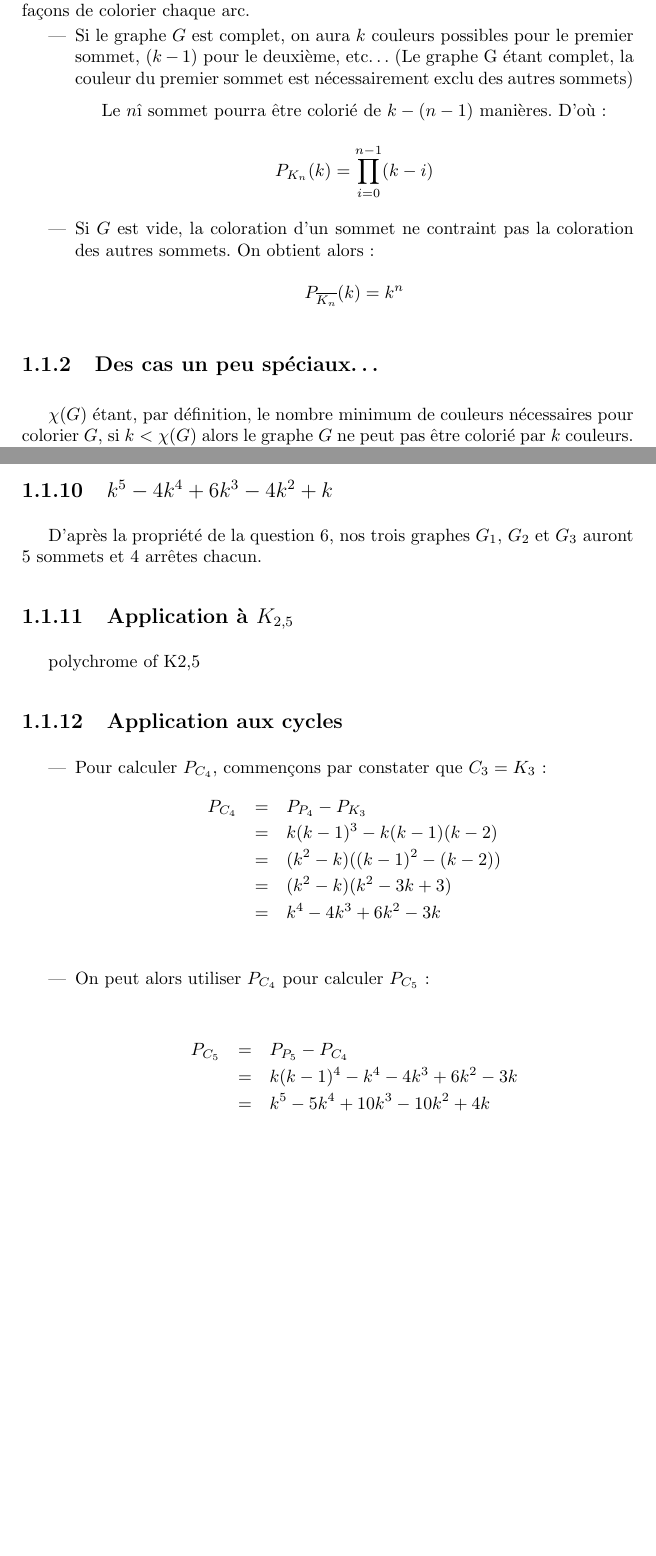
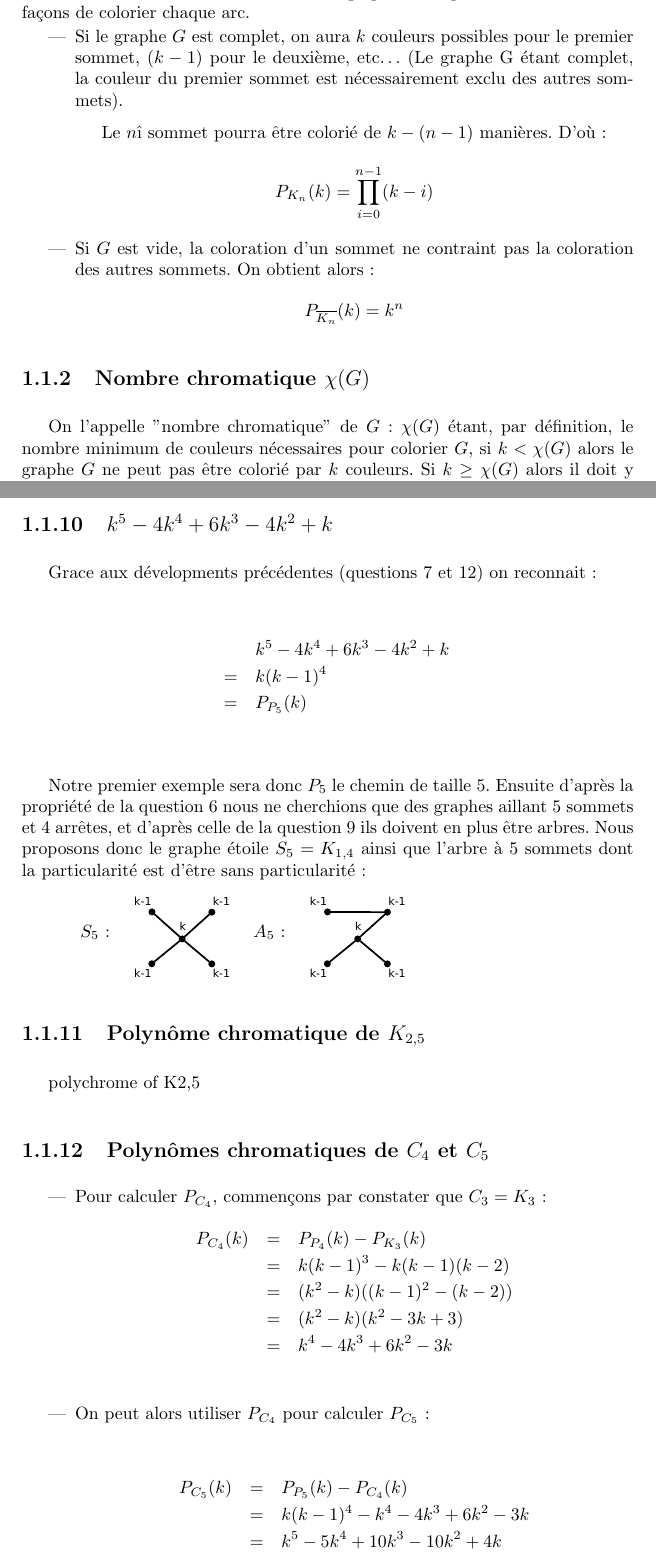
Before and after one commit to marminthibaut/acc-tp, a LaTeX book (Rapport/acc_tp.tex, which reads Rapport/ex1.tex): two parts of pages 5 and 9 of 29 before the commit and two parts of pages 5 and 9 of 31 after it, joined at a grey line, cut so that both start at the same text, the shorter picture padded with empty space. Compiled offline with pdfLaTeX.

Commit message:
ex1 trouver 3 graphes...

```diff
--- a/Rapport/ex1.tex
+++ b/Rapport/ex1.tex
@@ -2,6 +2,6 @@
 Le nombre de manières de colorier un graphe est le produit des nombres de façons de colorier chaque arc.
 \begin{itemize}
-\item Si le graphe $G$ est complet, on aura $k$ couleurs possibles pour le premier sommet, $(k-1)$ pour le deuxième, etc\ldots (Le graphe G étant complet, la couleur du premier sommet est nécessairement exclu des autres sommets)
+\item Si le graphe $G$ est complet, on aura $k$ couleurs possibles pour le premier sommet, $(k-1)$ pour le deuxième, etc\ldots (Le graphe G étant complet, la couleur du premier sommet est nécessairement exclu des autres sommets).
 
 Le $n$\^{ième} sommet pourra être colorié de $k-(n-1)$ manières. D'où :
 \[ P_{K_n}(k)=\prod_{i=0}^{n-1}(k-i) \]
@@ -10,8 +10,8 @@
 \[ P_{\overline{K_n}}(k)=k^n \]
 \end{itemize}
 
-\subsection{Des cas un peu spéciaux\ldots}
-$\chi(G)$ étant, par définition, le nombre minimum de couleurs nécessaires pour colorier $G$, si $k < \chi(G)$ alors le graphe $G$ ne peut pas être colorié par $k$ couleurs. Si $k \geq \chi(G)$ alors il doit y avoir au moins une manière de colorier $G$, celui utilisant $\chi(G)$ couleurs.
+\subsection{Nombre chromatique $\chi(G)$}
+On l'appelle "nombre chromatique" de $G$: $\chi(G)$ étant, par définition, le nombre minimum de couleurs nécessaires pour colorier $G$, si $k < \chi(G)$ alors le graphe $G$ ne peut pas être colorié par $k$ couleurs. Si $k \geq \chi(G)$ alors il doit y avoir au moins une manière de colorier $G$, celui utilisant $\chi(G)$ couleurs.
 
 On a donc :
 \begin{displaymath}
@@ -124,16 +124,29 @@
 arbre
 
 \subsection{$k^5 - 4k^4 + 6k^3 - 4k^2 + k$}
-D'après la propriété de la question $6$, nos trois graphes $G_1$, $G_2$ et $G_3$ auront 5 sommets et 4 arrêtes chacun.
+Grace aux dévelopments précédentes (questions $7$ et $12$) on reconnait:
 
-\subsection{Application à $K_{2,5}$}
+\begin{eqnarray*}
+&&		k^5 - 4k^4 + 6k^3 - 4k^2 + k \\
+&=&		k(k-1)^4	\\
+&=&		P_{P_5}(k)	\\
+\end{eqnarray*}
+
+Notre premier exemple sera donc $P_5$ le chemin de taille $5$. Ensuite d'après la propriété de la question $6$ nous ne cherchions que des graphes aillant $5$ sommets et $4$ arrêtes, et d'après celle de la question $9$ ils doivent en plus être arbres. Nous proposons donc le graphe étoile $S_5 = K_{1,4}$ ainsi que l'arbre à $5$ sommets dont la particularité est d'être sans particularité:
+
+\begin{tabular}{llcll}
+& $S_5$ : & \raisebox{-0.5\height}{\includegraphics[width=2cm]{files/s5ex1.pdf}}
+& $A_5$ : & \raisebox{-0.5\height}{\includegraphics[width=2cm]{files/a5ex1.pdf}} \\
+\end{tabular}
+
+\subsection{Polynôme chromatique de $K_{2,5}$}
 polychrome of K2,5
 
-\subsection{Application aux cycles}
+\subsection{Polynômes chromatiques de $C_4$ et $C_5$}
 \begin {itemize}
 \item Pour calculer $P_{C_4}$, commençons par constater que $C_3 = K_3$ :
 \begin{eqnarray*}
-P_{C_4}		& = &	P_{P_4} - P_{K_3}					\\
+P_{C_4}(k)	& = &	P_{P_4}(k) - P_{K_3}(k)				\\
 			& = & 	k(k-1)^3 - k(k-1)(k-2)				\\
 			& = & 	(k^2 - k)((k-1)^2 - (k-2))			\\
 			& = &	(k^2 - k)(k^2 - 3k + 3)				\\
@@ -143,7 +156,7 @@
 \item On peut alors utiliser $P_{C_4}$ pour calculer $P_{C_5}$ :
 
 \begin{eqnarray*}
-P_{C_5}		& = &	P_{P_5} - P_{C_4}					\\
+P_{C_5}(k)	& = &	P_{P_5}(k) - P_{C_4}(k)				\\
 			& = & 	k(k-1)^4 - k^4 -4k^3 + 6k^2 - 3k	\\
 			& = &	k^5 - 5k^4 + 10k^3 - 10k^2 + 4k		\\
 \end{eqnarray*}
```
Also changed, not shown: Rapport/acc_tp.pdf, Rapport/ex1.tex (14 more changed lines).
